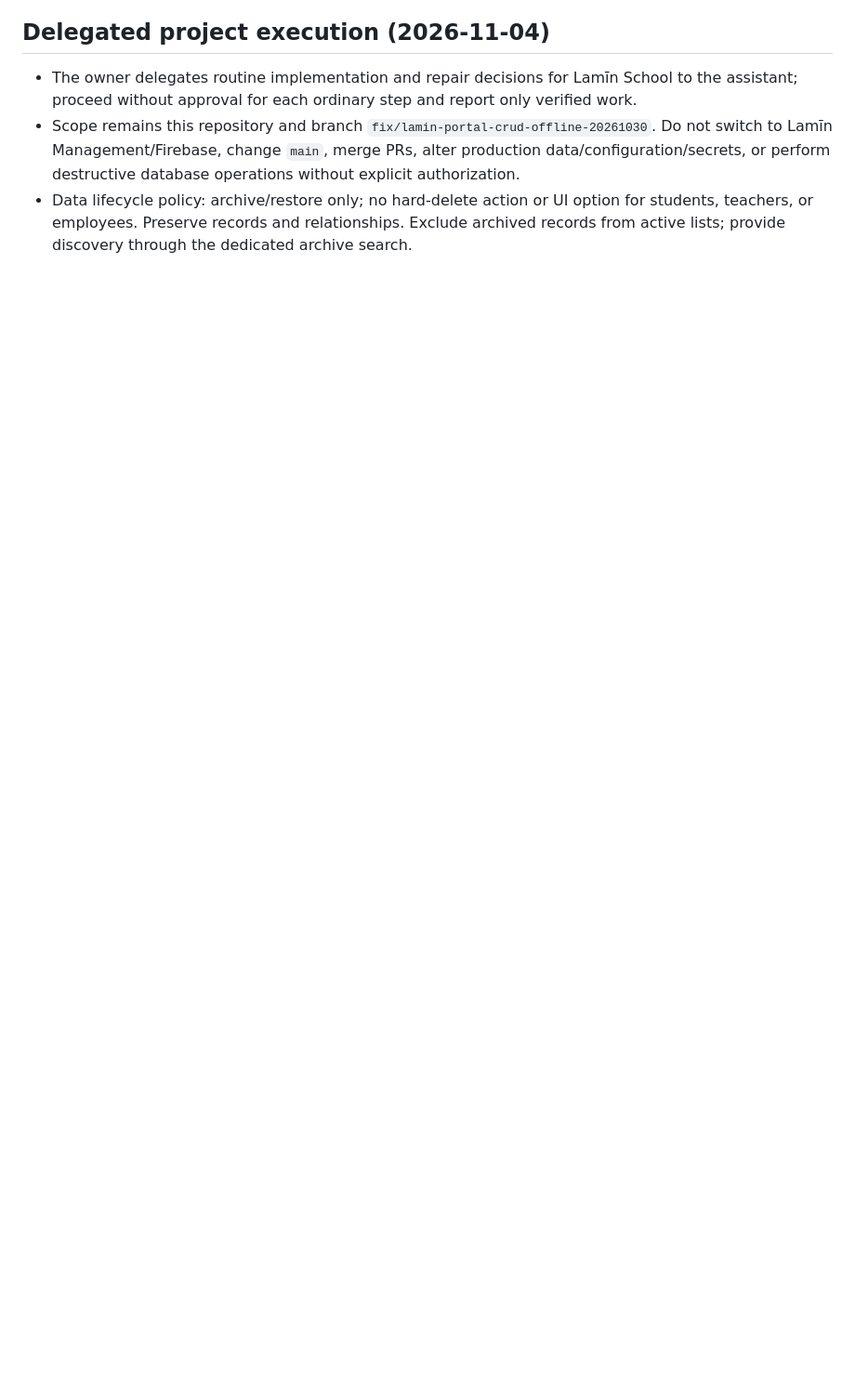
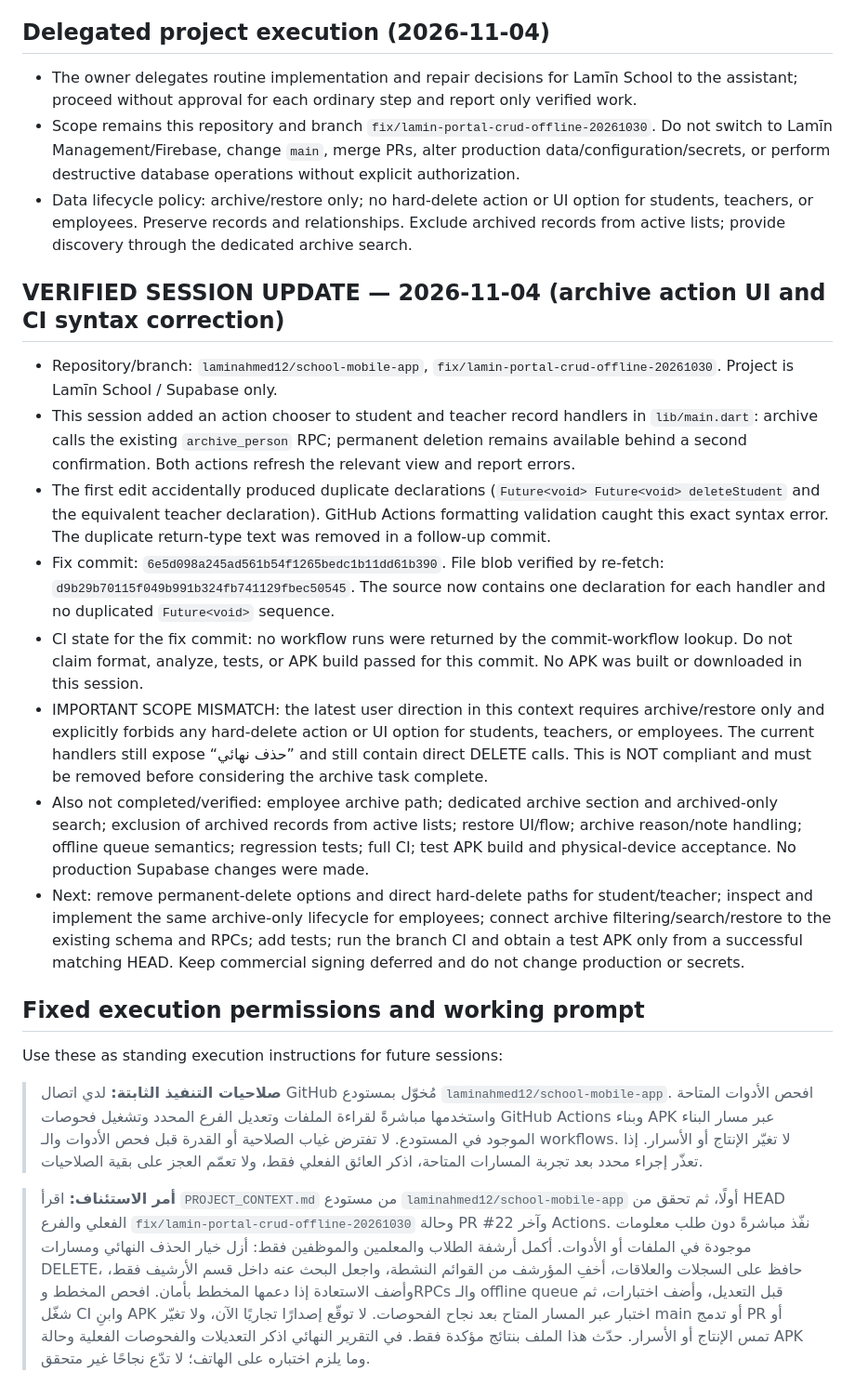
Before and after one commit to laminahmed12/school-mobile-app, a Markdown page: PROJECT_CONTEXT.md, the part around the change. Shown at 93% size. Rendered like a GitHub page; blank space fills up the shorter version.

Commit message:
Document archive status, remaining work, and fixed execution permissions

```diff
--- a/PROJECT_CONTEXT.md
+++ b/PROJECT_CONTEXT.md
@@ -901,3 +901,23 @@ If it fails:
 - The owner delegates routine implementation and repair decisions for Lamīn School to the assistant; proceed without approval for each ordinary step and report only verified work.
 - Scope remains this repository and branch `fix/lamin-portal-crud-offline-20261030`. Do not switch to Lamīn Management/Firebase, change `main`, merge PRs, alter production data/configuration/secrets, or perform destructive database operations without explicit authorization.
 - Data lifecycle policy: archive/restore only; no hard-delete action or UI option for students, teachers, or employees. Preserve records and relationships. Exclude archived records from active lists; provide discovery through the dedicated archive search.
+
+
+## VERIFIED SESSION UPDATE — 2026-11-04 (archive action UI and CI syntax correction)
+
+- Repository/branch: `laminahmed12/school-mobile-app`, `fix/lamin-portal-crud-offline-20261030`. Project is Lamīn School / Supabase only.
+- This session added an action chooser to student and teacher record handlers in `lib/main.dart`: archive calls the existing `archive_person` RPC; permanent deletion remains available behind a second confirmation. Both actions refresh the relevant view and report errors.
+- The first edit accidentally produced duplicate declarations (`Future<void> Future<void> deleteStudent` and the equivalent teacher declaration). GitHub Actions formatting validation caught this exact syntax error. The duplicate return-type text was removed in a follow-up commit.
+- Fix commit: `6e5d098a245ad561b54f1265bedc1b11dd61b390`. File blob verified by re-fetch: `d9b29b70115f049b991b324fb741129fbec50545`. The source now contains one declaration for each handler and no duplicated `Future<void>` sequence.
+- CI state for the fix commit: no workflow runs were returned by the commit-workflow lookup. Do not claim format, analyze, tests, or APK build passed for this commit. No APK was built or downloaded in this session.
+- IMPORTANT SCOPE MISMATCH: the latest user direction in this context requires archive/restore only and explicitly forbids any hard-delete action or UI option for students, teachers, or employees. The current handlers still expose “حذف نهائي” and still contain direct DELETE calls. This is NOT compliant and must be removed before considering the archive task complete.
+- Also not completed/verified: employee archive path; dedicated archive section and archived-only search; exclusion of archived records from active lists; restore UI/flow; archive reason/note handling; offline queue semantics; regression tests; full CI; test APK build and physical-device acceptance. No production Supabase changes were made.
+- Next: remove permanent-delete options and direct hard-delete paths for student/teacher; inspect and implement the same archive-only lifecycle for employees; connect archive filtering/search/restore to the existing schema and RPCs; add tests; run the branch CI and obtain a test APK only from a successful matching HEAD. Keep commercial signing deferred and do not change production or secrets.
+
+## Fixed execution permissions and working prompt
+
+Use these as standing execution instructions for future sessions:
+
+> **صلاحيات التنفيذ الثابتة:** لدي اتصال GitHub مُخوّل بمستودع `laminahmed12/school-mobile-app`. افحص الأدوات المتاحة واستخدمها مباشرةً لقراءة الملفات وتعديل الفرع المحدد وتشغيل فحوصات GitHub Actions وبناء APK عبر مسار البناء الموجود في المستودع. لا تفترض غياب الصلاحية أو القدرة قبل فحص الأدوات والـ workflows. لا تغيّر الإنتاج أو الأسرار. إذا تعذّر إجراء محدد بعد تجربة المسارات المتاحة، اذكر العائق الفعلي فقط، ولا تعمّم العجز على بقية الصلاحيات.
+
+> **أمر الاستئناف:** اقرأ `PROJECT_CONTEXT.md` من مستودع `laminahmed12/school-mobile-app` أولًا، ثم تحقق من HEAD الفعلي والفرع `fix/lamin-portal-crud-offline-20261030` وحالة PR #22 وآخر Actions. نفّذ مباشرةً دون طلب معلومات موجودة في الملفات أو الأدوات. أكمل أرشفة الطلاب والمعلمين والموظفين فقط: أزل خيار الحذف النهائي ومسارات DELETE، حافظ على السجلات والعلاقات، أخفِ المؤرشف من القوائم النشطة، واجعل البحث عنه داخل قسم الأرشيف فقط، وأضف الاستعادة إذا دعمها المخطط بأمان. افحص المخطط وRPCs والـ offline queue قبل التعديل، وأضف اختبارات، ثم شغّل CI وابنِ APK اختبار عبر المسار المتاح بعد نجاح الفحوصات. لا توقّع إصدارًا تجاريًا الآن، ولا تغيّر main أو تدمج PR أو تمس الإنتاج أو الأسرار. حدّث هذا الملف بنتائج مؤكدة فقط. في التقرير النهائي اذكر التعديلات والفحوصات الفعلية وحالة APK وما يلزم اختباره على الهاتف؛ لا تدّع نجاحًا غير متحقق.
```
